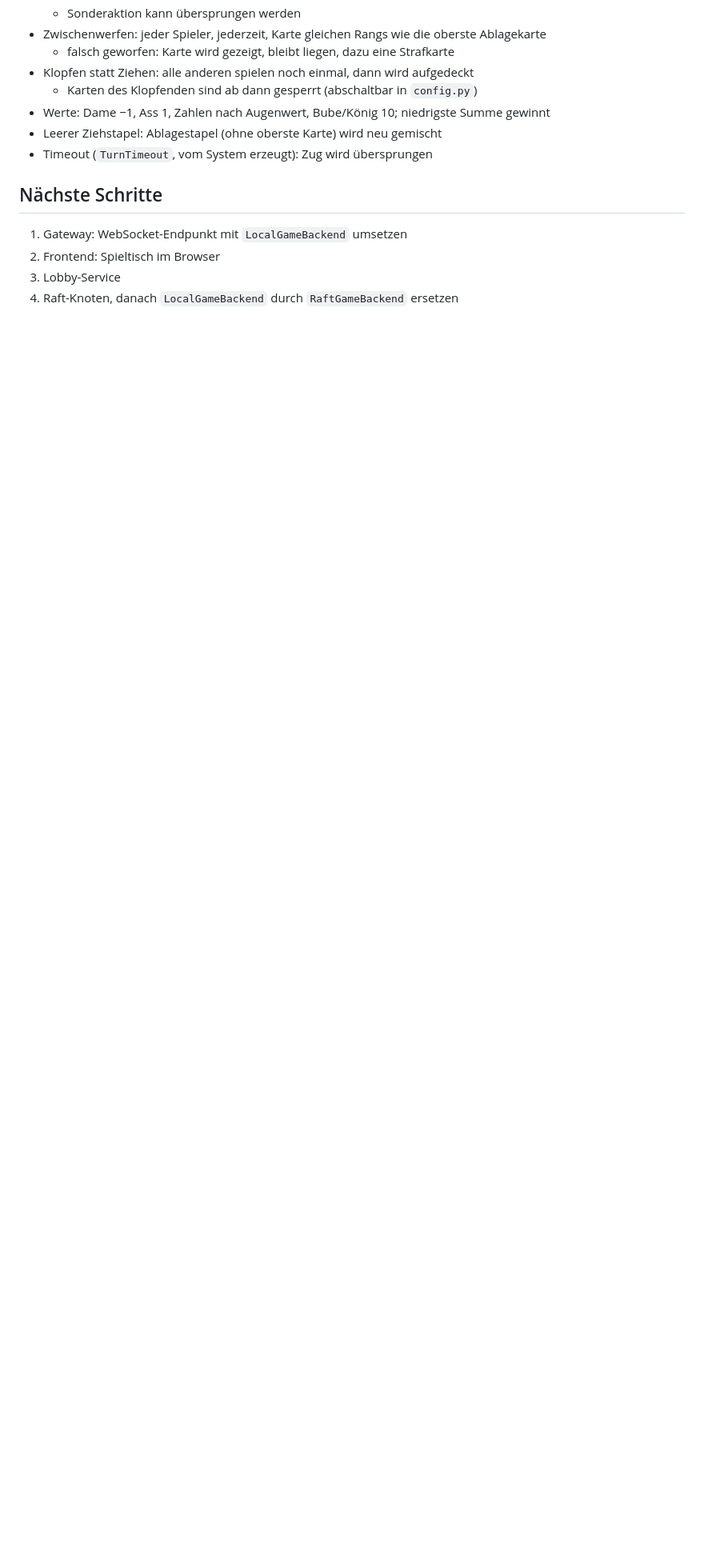
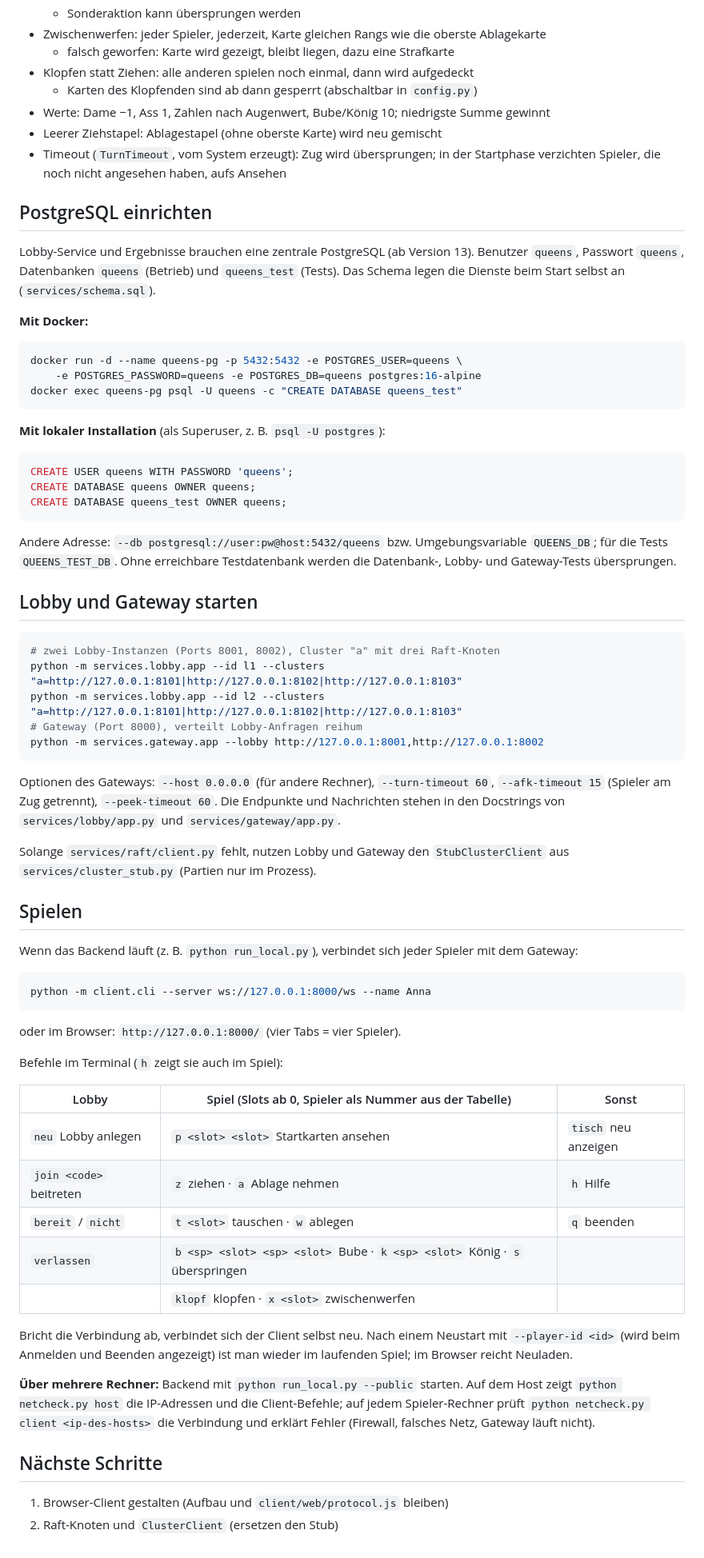
Before and after one commit to adiiii789/Queens, a Markdown page: README.md, the part around one of its changes. Shown at 80% size. Rendered like a GitHub page; blank space fills up the shorter version.

Commit message:
doku: README um Clients, Browser und Netzwerk-Check ergänzen

````diff
--- a/README.md
+++ b/README.md
@@ -70,11 +74,86 @@ Sie bekommt Aktionen immer nacheinander. Die Reihenfolge legt das Backend fest
   - Karten des Klopfenden sind ab dann gesperrt (abschaltbar in `config.py`)
 - Werte: Dame −1, Ass 1, Zahlen nach Augenwert, Bube/König 10; niedrigste Summe gewinnt
 - Leerer Ziehstapel: Ablagestapel (ohne oberste Karte) wird neu gemischt
-- Timeout (`TurnTimeout`, vom System erzeugt): Zug wird übersprungen
+- Timeout (`TurnTimeout`, vom System erzeugt): Zug wird übersprungen; in der
+  Startphase verzichten Spieler, die noch nicht angesehen haben, aufs Ansehen
+
+## PostgreSQL einrichten
+
+Lobby-Service und Ergebnisse brauchen eine zentrale PostgreSQL (ab Version 13).
+Benutzer `queens`, Passwort `queens`, Datenbanken `queens` (Betrieb) und
+`queens_test` (Tests). Das Schema legen die Dienste beim Start selbst an
+(`services/schema.sql`).
+
+**Mit Docker:**
+
+```bash
+docker run -d --name queens-pg -p 5432:5432 -e POSTGRES_USER=queens \
+    -e POSTGRES_PASSWORD=queens -e POSTGRES_DB=queens postgres:16-alpine
+docker exec queens-pg psql -U queens -c "CREATE DATABASE queens_test"
+```
+
+**Mit lokaler Installation** (als Superuser, z. B. `psql -U postgres`):
+
+```sql
+CREATE USER queens WITH PASSWORD 'queens';
+CREATE DATABASE queens OWNER queens;
+CREATE DATABASE queens_test OWNER queens;
+```
+
+Andere Adresse: `--db postgresql://user:pw@host:5432/queens` bzw. Umgebungsvariable
+`QUEENS_DB`; für die Tests `QUEENS_TEST_DB`. Ohne erreichbare Testdatenbank werden
+die Datenbank-, Lobby- und Gateway-Tests übersprungen.
+
+## Lobby und Gateway starten
+
+```bash
+# zwei Lobby-Instanzen (Ports 8001, 8002), Cluster "a" mit drei Raft-Knoten
+python -m services.lobby.app --id l1 --clusters "a=http://127.0.0.1:8101|http://127.0.0.1:8102|http://127.0.0.1:8103"
+python -m services.lobby.app --id l2 --clusters "a=http://127.0.0.1:8101|http://127.0.0.1:8102|http://127.0.0.1:8103"
+# Gateway (Port 8000), verteilt Lobby-Anfragen reihum
+python -m services.gateway.app --lobby http://127.0.0.1:8001,http://127.0.0.1:8002
+```
+
+Optionen des Gateways: `--host 0.0.0.0` (für andere Rechner), `--turn-timeout 60`,
+`--afk-timeout 15` (Spieler am Zug getrennt), `--peek-timeout 60`.
+Die Endpunkte und Nachrichten stehen in den Docstrings von
+`services/lobby/app.py` und `services/gateway/app.py`.
+
+Solange `services/raft/client.py` fehlt, nutzen Lobby und Gateway den
+`StubClusterClient` aus `services/cluster_stub.py` (Partien nur im Prozess).
+
+## Spielen
+
+Wenn das Backend läuft (z. B. `python run_local.py`), verbindet sich jeder
+Spieler mit dem Gateway:
+
+```bash
+python -m client.cli --server ws://127.0.0.1:8000/ws --name Anna
+```
+
+oder im Browser: `http://127.0.0.1:8000/` (vier Tabs = vier Spieler).
+
+Befehle im Terminal (`h` zeigt sie auch im Spiel):
+
+| Lobby | Spiel (Slots ab 0, Spieler als Nummer aus der Tabelle) | Sonst |
+| --- | --- | --- |
+| `neu` Lobby anlegen | `p <slot> <slot>` Startkarten ansehen | `tisch` neu anzeigen |
+| `join <code>` beitreten | `z` ziehen · `a` Ablage nehmen | `h` Hilfe |
+| `bereit` / `nicht` | `t <slot>` tauschen · `w` ablegen | `q` beenden |
+| `verlassen` | `b <sp> <slot> <sp> <slot>` Bube · `k <sp> <slot>` König · `s` überspringen | |
+| | `klopf` klopfen · `x <slot>` zwischenwerfen | |
+
+Bricht die Verbindung ab, verbindet sich der Client selbst neu. Nach einem
+Neustart mit `--player-id <id>` (wird beim Anmelden und Beenden angezeigt)
+ist man wieder im laufenden Spiel; im Browser reicht Neuladen.
+
+**Über mehrere Rechner:** Backend mit `python run_local.py --public` starten.
+Auf dem Host zeigt `python netcheck.py host` die IP-Adressen und die
+Client-Befehle; auf jedem Spieler-Rechner prüft
+`python netcheck.py client <ip-des-hosts>` die Verbindung und erklärt
+Fehler (Firewall, falsches Netz, Gateway läuft nicht).
 
 ## Nächste Schritte
 
-1. Gateway: WebSocket-Endpunkt mit `LocalGameBackend` umsetzen
-2. Frontend: Spieltisch im Browser
-3. Lobby-Service
-4. Raft-Knoten, danach `LocalGameBackend` durch `RaftGameBackend` ersetzen
+1. Browser-Client gestalten (Aufbau und `client/web/protocol.js` bleiben)
+2. Raft-Knoten und `ClusterClient` (ersetzen den Stub)
````
Also changed, not shown: other parts of README.md (+8 -4 lines), frontend/README.md (deleted, +0 -12 lines).
